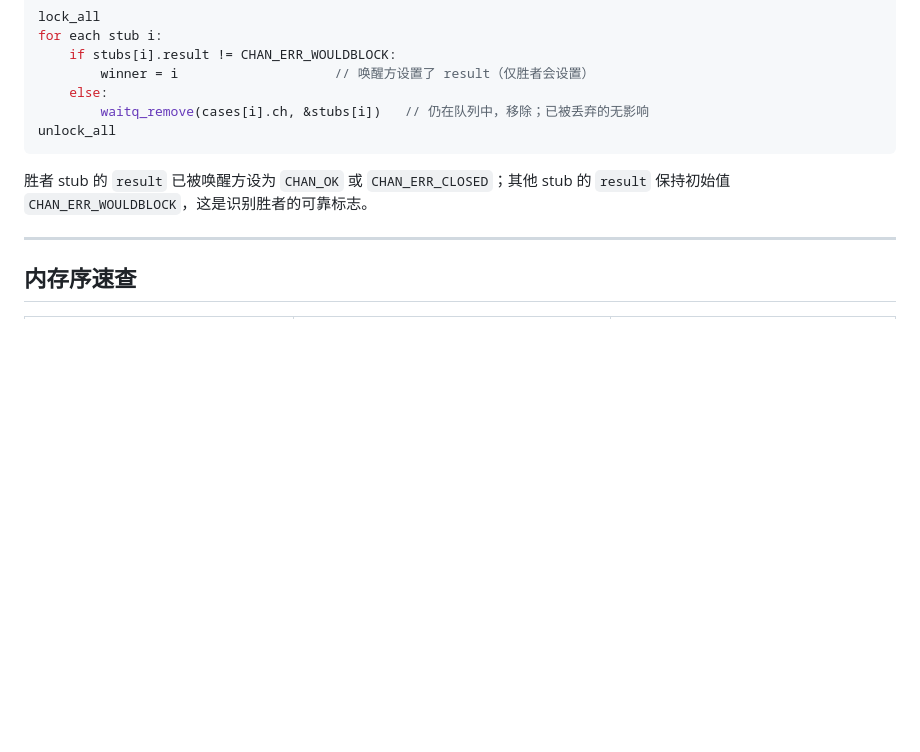
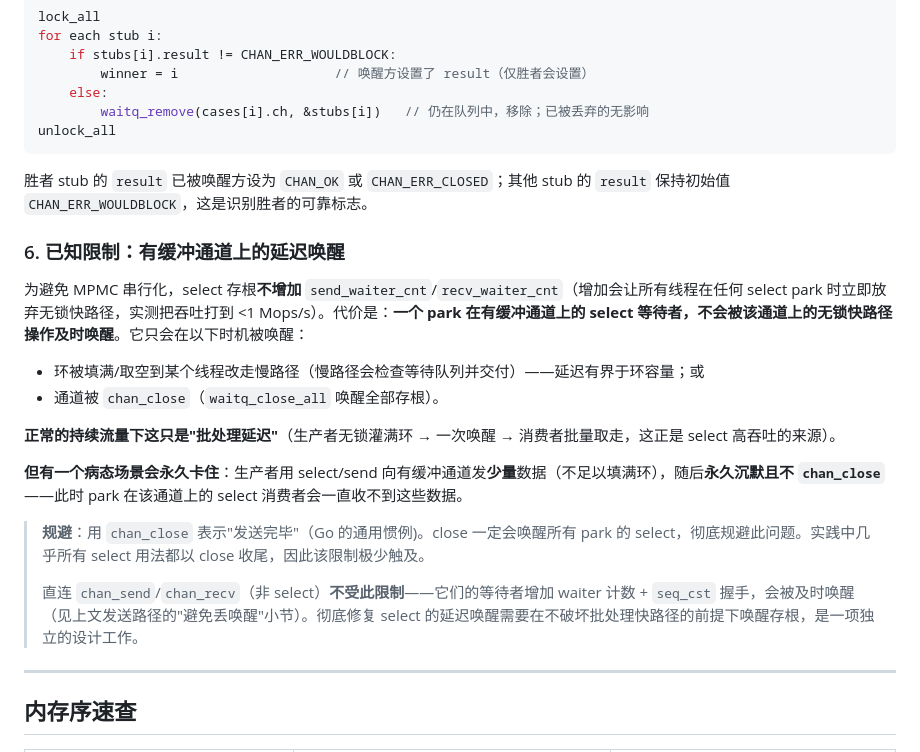
Before and after one commit to calcky/libchan, a Markdown page: doc/design.md, the part around the change. GitHub-like rendering; blank space fills up the shorter version.

Commit message:
docs: document chan_select buffered lost-wakeup limitation
A select receiver parked on a buffered channel is not woken promptly by
a lock-free fast-path op on that channel — only when the ring fills/empties
enough for some thread to take the slow path, or when the channel is
closed. Under continuous traffic this is just batching latency (and is in
fact what makes select fast), but a producer that sends a few items via
select then goes permanently silent without closing can leave a parked
select consumer stuck. Document the cause, the bound, and the workaround
(close channels to signal completion) in design.md (Select section) and
the chan_select API reference.

Co-Authored-By: Claude Opus 4.8 (1M context) <noreply@anthropic.com>

```diff
--- a/doc/design.md
+++ b/doc/design.md
@@ -315,6 +315,21 @@ unlock_all
 
 胜者 stub 的 `result` 已被唤醒方设为 `CHAN_OK` 或 `CHAN_ERR_CLOSED`；其他 stub 的 `result` 保持初始值 `CHAN_ERR_WOULDBLOCK`，这是识别胜者的可靠标志。
 
+### 6. 已知限制：有缓冲通道上的延迟唤醒
+
+为避免 MPMC 串行化，select 存根**不增加** `send_waiter_cnt`/`recv_waiter_cnt`（增加会让所有线程在任何 select park 时立即放弃无锁快路径，实测把吞吐打到 <1 Mops/s）。代价是：**一个 park 在有缓冲通道上的 select 等待者，不会被该通道上的无锁快路径操作及时唤醒**。它只会在以下时机被唤醒：
+
+- 环被填满/取空到某个线程改走慢路径（慢路径会检查等待队列并交付）——延迟有界于环容量；或
+- 通道被 `chan_close`（`waitq_close_all` 唤醒全部存根）。
+
+**正常的持续流量下这只是"批处理延迟"**（生产者无锁灌满环 → 一次唤醒 → 消费者批量取走，这正是 select 高吞吐的来源）。
+
+**但有一个病态场景会永久卡住**：生产者用 select/send 向有缓冲通道发**少量**数据（不足以填满环），随后**永久沉默且不 `chan_close`**——此时 park 在该通道上的 select 消费者会一直收不到这些数据。
+
+> **规避**：用 `chan_close` 表示"发送完毕"（Go 的通用惯例)。close 一定会唤醒所有 park 的 select，彻底规避此问题。实践中几乎所有 select 用法都以 close 收尾，因此该限制极少触及。
+>
+> 直连 `chan_send`/`chan_recv`（非 select）**不受此限制**——它们的等待者增加 waiter 计数 + `seq_cst` 握手，会被及时唤醒（见上文发送路径的"避免丢唤醒"小节）。彻底修复 select 的延迟唤醒需要在不破坏批处理快路径的前提下唤醒存根，是一项独立的设计工作。
+
 ---
 
 ## 内存序速查
```
Also changed, not shown: doc/api_reference.md (+2 -0 lines).
